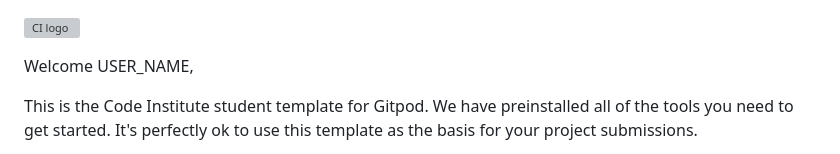
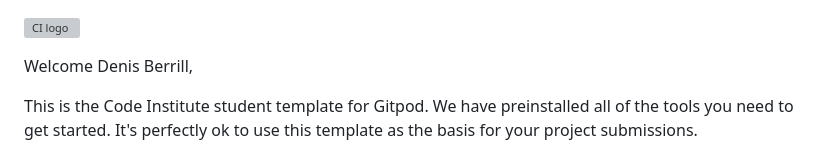
Before and after one commit to Precursorr/Quiz---Project-Portfolio-2, a Markdown page: README.md, the part around the change. Rendered like a GitHub page; grey boxes are pictures that could not be loaded.

```diff
--- a/README.md
+++ b/README.md
@@ -1,6 +1,6 @@
 ![CI logo](https://codeinstitute.s3.amazonaws.com/fullstack/ci_logo_small.png)
 
-Welcome USER_NAME,
+Welcome Denis Berrill,
 
 This is the Code Institute student template for Gitpod. We have preinstalled all of the tools you need to get started. It's perfectly ok to use this template as the basis for your project submissions.
 
```
Also changed, not shown: assets/images/HTML & CSS logo.jpg (added), assets/images/JavaScript logo.png (added), 3 other files.
